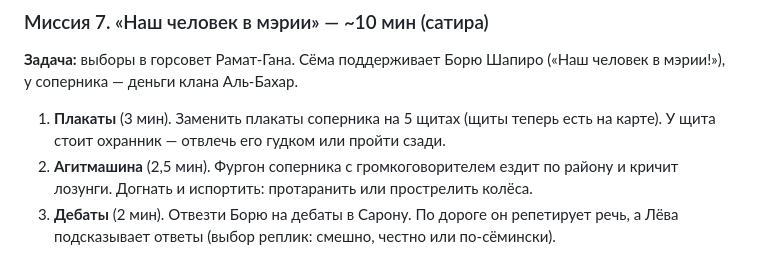
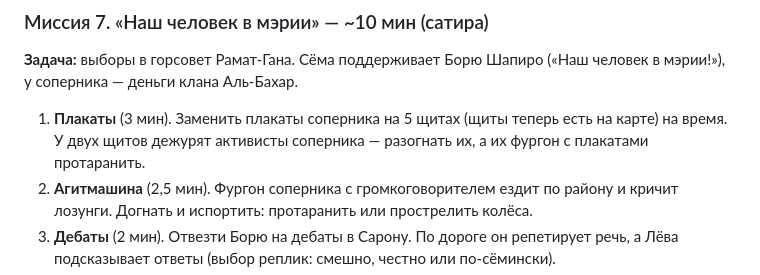
Before and after one commit to SergeiR72R/GTA-original-2027, a Markdown page: docs/PLAN_STORY_CH1.md, the part around one of its changes. GitHub-like rendering.

```diff
--- a/docs/PLAN_STORY_CH1.md
+++ b/docs/PLAN_STORY_CH1.md
@@ -253,8 +257,8 @@
 («Наш человек в мэрии!»), у соперника — деньги клана Аль-Бахар.
 
 1. **Плакаты** (3 мин). Заменить плакаты соперника на 5 щитах (щиты теперь
-   есть на карте). У щита стоит охранник — отвлечь его гудком или пройти
-   сзади.
+   есть на карте) на время. У двух щитов дежурят активисты соперника —
+   разогнать их, а их фургон с плакатами протаранить.
 2. **Агитмашина** (2,5 мин). Фургон соперника с громкоговорителем ездит по
    району и кричит лозунги. Догнать и испортить: протаранить или прострелить
    колёса.
```
Also changed, not shown: other parts of docs/PLAN_STORY_CH1.md (+39 -35 lines).
